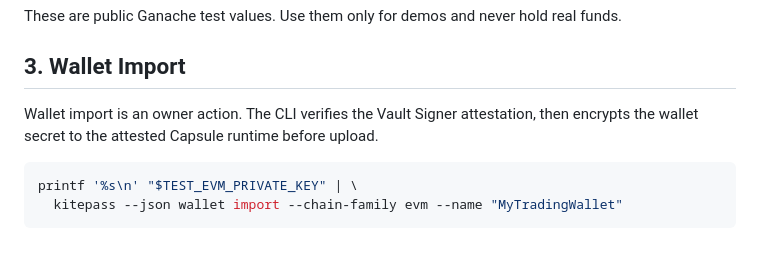
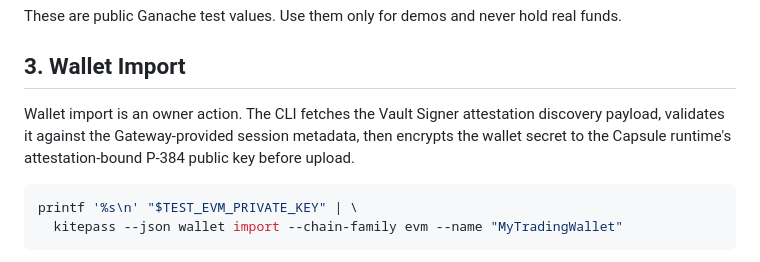
Before and after one commit to zfdang/agent-passport-cli, a Markdown page: docs/cli-manual.md, the part around the change. Rendered like a GitHub page.

````diff
--- a/docs/cli-manual.md
+++ b/docs/cli-manual.md
@@ -40,7 +40,7 @@ These are public Ganache test values. Use them only for demos and never hold rea
 
 ## 3. Wallet Import
 
-Wallet import is an owner action. The CLI verifies the Vault Signer attestation, then encrypts the wallet secret to the attested Capsule runtime before upload.
+Wallet import is an owner action. The CLI fetches the Vault Signer attestation discovery payload, validates it against the Gateway-provided session metadata, then encrypts the wallet secret to the Capsule runtime's attestation-bound P-384 public key before upload.
 
 ```bash
 printf '%s\n' "$TEST_EVM_PRIVATE_KEY" | \
````
Also changed, not shown: README.md (+1 -1 lines), docs/security-wallet-import.md (+10 -5 lines).
